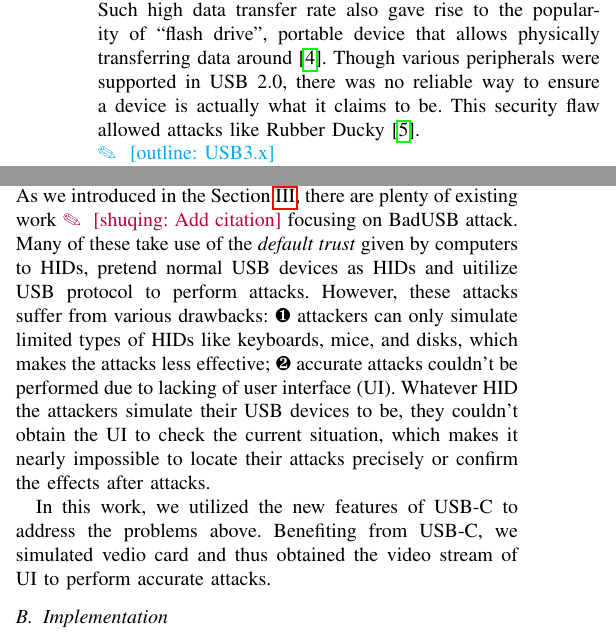
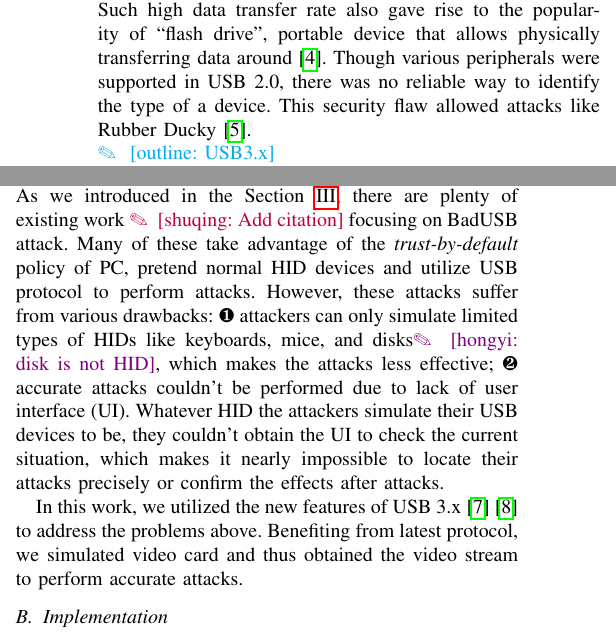
Before and after one commit to jwnhy/WOOT-BadUSB-C, a LaTeX paper (WOOT/BadUSBC.tex, which reads WOOT/Files/background.tex, WOOT/Files/badusb.tex): two parts of the columns of pages 1 and 2 of 4, joined at a grey line, cut so that both start at the same text. Compiled offline with pdfLaTeX; a missing font is replaced by an installed copy or a similar font; a LaTeX package or settings file that is missing is left out.

Commit message:
revision of Motivation

```diff
--- a/WOOT/Files/background.tex
+++ b/WOOT/Files/background.tex
@@ -9,7 +9,7 @@ Proposed in 1996, USB 1.0\cite{usb10} was developed to provide an unified interf
 USB1.x\cite{usb10}\cite{usb11} provided two data transfer rates which are Low Speed (1.5 Mbit/s) and Full Speed (12 MBit/s). At this point, due to the transfer limit, it only supports limited kinds of devices like keyboard, mice, etc.
 
 \noindent\outline{USB2.0}\\
-In 2000, USB 2.0\cite{usb20} specification was released. With High Speed (480 Mbit/s) mode introduced, printer, camera, CD-ROM drive and network cards were supported in this revision. Such high data transfer rate also gave rise to the popularity of ``flash drive'', portable device that allows physically transferring data around \cite{sok}. Though various peripherals were supported in USB 2.0, there was no reliable way to ensure a device is actually what it claims to be. This security flaw allowed attacks like Rubber Ducky\cite{rubber}.
+In 2000, USB 2.0\cite{usb20} specification was released. With High Speed (480 Mbit/s) mode introduced, printer, camera, CD-ROM drive and network cards were supported in this revision. Such high data transfer rate also gave rise to the popularity of ``flash drive'', portable device that allows physically transferring data around \cite{sok}. Though various peripherals were supported in USB 2.0, there was no reliable way to identify the type of a device. This security flaw allowed attacks like Rubber Ducky\cite{rubber}.
 
 \noindent\outline{USB3.x}\\
 USB 3.0\cite{usb30} was announced in 2008, with a Super Speed (5 Gbit/s) data transfer rate. Like its predecessor, more classes of peripherals were supported in this revision. In 2013, USB Type-C connector standard was introduced as a part of USB 3.1\cite{usb31}, providing a unified connector type for PowerDelivery (PD), Thunderbolt, DisplayPort and HDMI.  Yet no improvement of security was introduced in 3.x revisions, meaning any device claiming themselves as a monitor can capture the video stream from the host. Exposing such multi-propose connector unprotected is dangerous and allows attacks like our work \tool. In 2017, USB 3.2\cite{usb32} was released, doubling the data transfer rate. (20 Gbit/s)
--- a/WOOT/Files/badusb.tex
+++ b/WOOT/Files/badusb.tex
@@ -8,14 +8,14 @@
 \outline{Remote Control Mode}\\
 \outline{OCR/QR Recognition Mode}\\
 As we introduced in the Section~\ref{sec:related_work}, there are plenty of existing work \shuqing{Add citation} focusing on BadUSB attack.
-Many of these take use of the \textit{default trust} given by computers to HIDs, pretend normal USB devices as HIDs and uitilize USB protocol to perform attacks.
+Many of these take advantage of the \textit{trust-by-default} policy of PC, pretend normal HID devices and utilize USB protocol to perform attacks.
 However, these attacks suffer from various drawbacks:
-\ding{182} attackers can only simulate limited types of HIDs like keyboards, mice, and disks, which makes the attacks less effective;
-\ding{183} accurate attacks couldn't be performed due to lacking of user interface (UI).
+\ding{182} attackers can only simulate limited types of HIDs like keyboards, mice, and disks\hongyi{disk is not HID}, which makes the attacks less effective;
+\ding{183} accurate attacks couldn't be performed due to lack of user interface (UI).
 Whatever HID the attackers simulate their USB devices to be, they couldn't obtain the UI to check the current situation, which makes it nearly impossible to locate their attacks precisely or confirm the effects after attacks.
 
-In this work, we utilized the new features of USB-C to address the problems above.
-Benefiting from USB-C, we simulated vedio card and thus obtained the video stream of UI to perform accurate attacks.
+In this work, we utilized the new features of USB 3.x \cite{usb31} \cite{usb32} to address the problems above.
+Benefiting from latest protocol, we simulated video card and thus obtained the video stream to perform accurate attacks.
 
 \subsection{Implementation}
 \noindent\hongyi{The following mode is to be further decided}\\
```
Also changed, not shown: WOOT/Files/background.tex (2 more changed lines).
